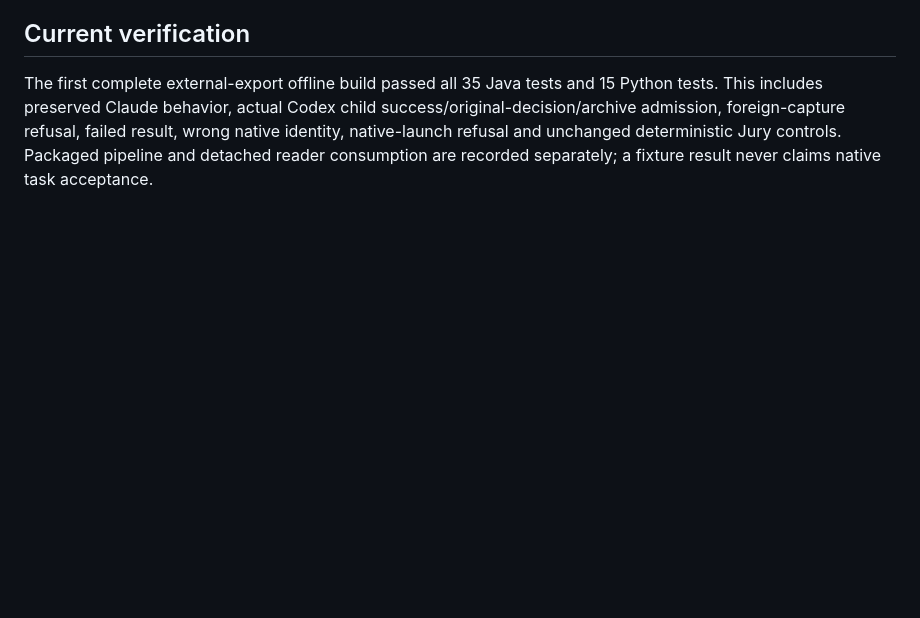
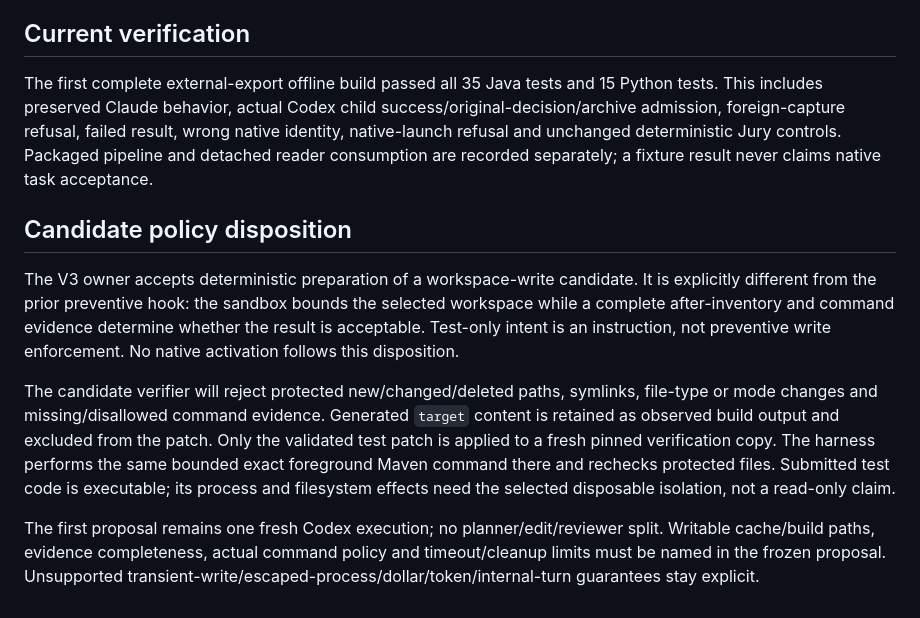
Before and after one commit to markpollack/experiment-code-coverage-v3, a Markdown page: docs/codex-integration.md, the part around the change. GitHub-like rendering; blank space fills up the shorter version.

Commit message:
Accept deterministic candidate edit and verification policy

```diff
--- a/docs/codex-integration.md
+++ b/docs/codex-integration.md
@@ -98,3 +98,24 @@ success/original-decision/archive admission, foreign-capture refusal, failed res
 wrong native identity, native-launch refusal and unchanged deterministic Jury
 controls. Packaged pipeline and detached reader consumption are recorded separately;
 a fixture result never claims native task acceptance.
+
+## Candidate policy disposition
+
+The V3 owner accepts deterministic preparation of a workspace-write candidate.
+It is explicitly different from the prior preventive hook: the sandbox bounds
+the selected workspace while a complete after-inventory and command evidence
+determine whether the result is acceptable. Test-only intent is an instruction,
+not preventive write enforcement. No native activation follows this disposition.
+
+The candidate verifier will reject protected new/changed/deleted paths, symlinks,
+file-type or mode changes and missing/disallowed command evidence. Generated
+`target` content is retained as observed build output and excluded from the patch.
+Only the validated test patch is applied to a fresh pinned verification copy.
+The harness performs the same bounded exact foreground Maven command there and
+rechecks protected files. Submitted test code is executable; its process and
+filesystem effects need the selected disposable isolation, not a read-only claim.
+
+The first proposal remains one fresh Codex execution; no planner/edit/reviewer
+split. Writable cache/build paths, evidence completeness, actual command policy
+and timeout/cleanup limits must be named in the frozen proposal. Unsupported
+transient-write/escaped-process/dollar/token/internal-turn guarantees stay explicit.
```
Also changed, not shown: docs/ROADMAP.md (+5 -0 lines).
